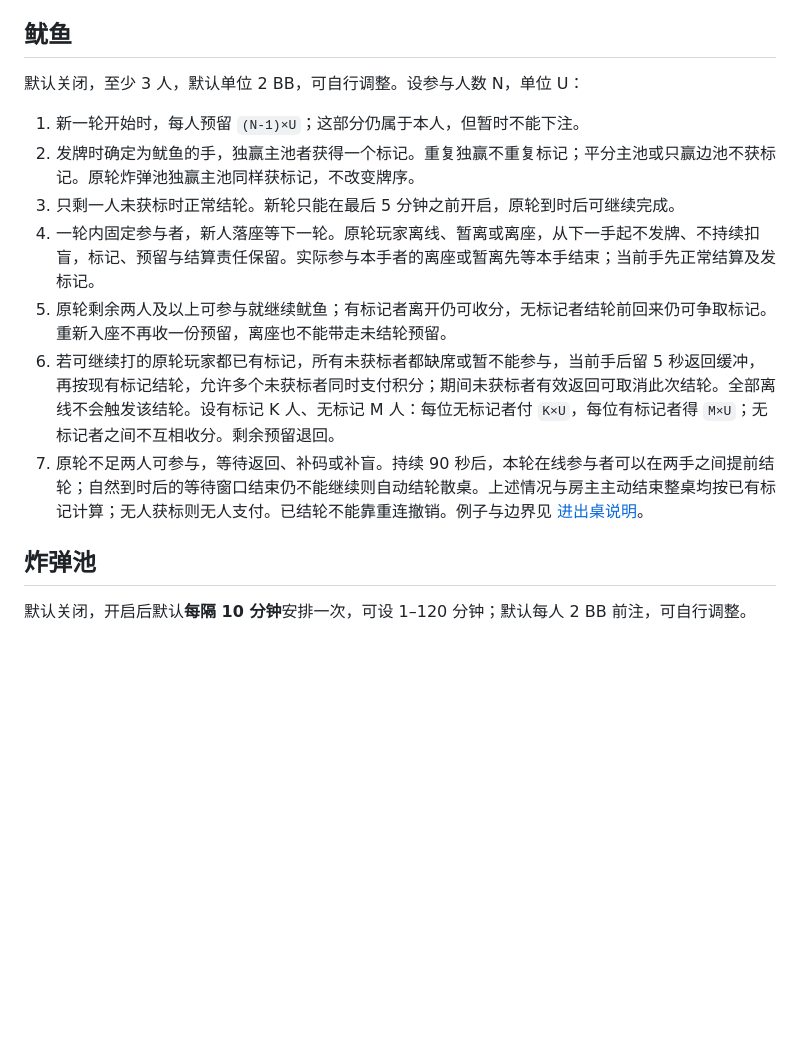
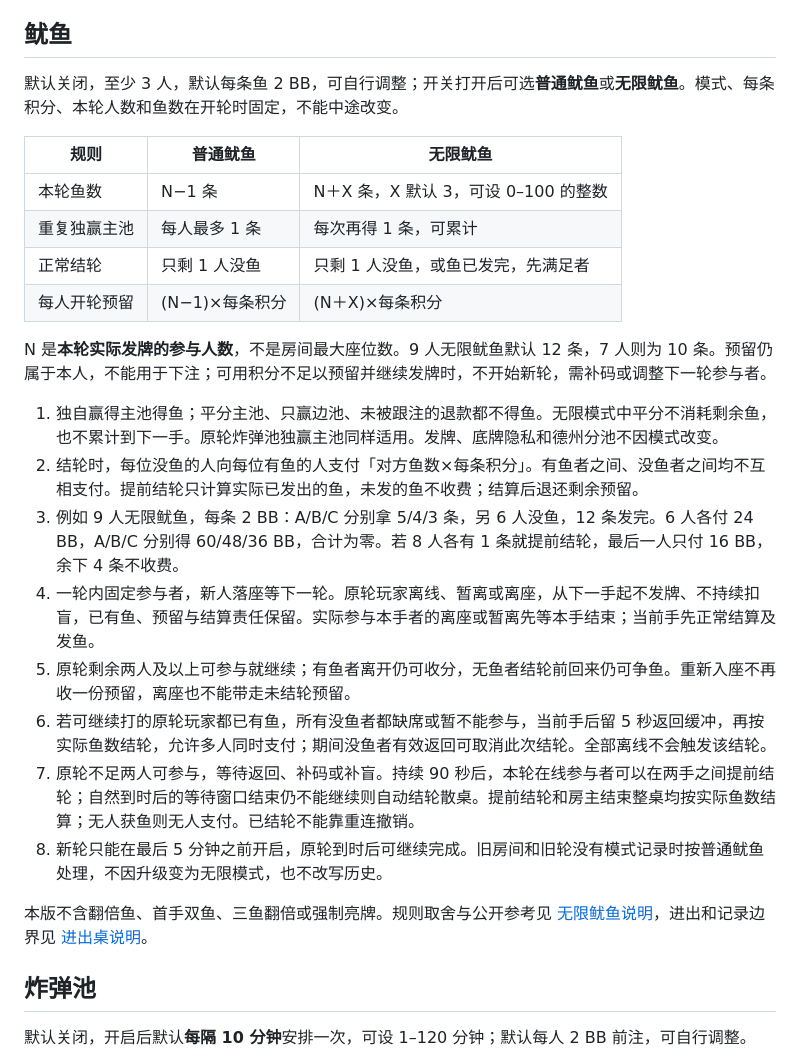
Before and after one commit to ningqm/BBPoker, a Markdown page: docs/rules.md, the part around the change. Drawn GitHub-style; blank space fills up the shorter version.

Commit message:
Define unlimited squid tokens and round settlement

```diff
--- a/docs/rules.md
+++ b/docs/rules.md
@@ -53,15 +53,27 @@
 
 ## 鱿鱼
 
-默认关闭，至少 3 人，默认单位 2 BB，可自行调整。设参与人数 N，单位 U：
+默认关闭，至少 3 人，默认每条鱼 2 BB，可自行调整；开关打开后可选**普通鱿鱼**或**无限鱿鱼**。模式、每条积分、本轮人数和鱼数在开轮时固定，不能中途改变。
 
-1. 新一轮开始时，每人预留 `(N-1)×U`；这部分仍属于本人，但暂时不能下注。
-2. 发牌时确定为鱿鱼的手，独赢主池者获得一个标记。重复独赢不重复标记；平分主池或只赢边池不获标记。原轮炸弹池独赢主池同样获标记，不改变牌序。
-3. 只剩一人未获标时正常结轮。新轮只能在最后 5 分钟之前开启，原轮到时后可继续完成。
-4. 一轮内固定参与者，新人落座等下一轮。原轮玩家离线、暂离或离座，从下一手起不发牌、不持续扣盲，标记、预留与结算责任保留。实际参与本手者的离座或暂离先等本手结束；当前手先正常结算及发标记。
-5. 原轮剩余两人及以上可参与就继续鱿鱼；有标记者离开仍可收分，无标记者结轮前回来仍可争取标记。重新入座不再收一份预留，离座也不能带走未结轮预留。
-6. 若可继续打的原轮玩家都已有标记，所有未获标者都缺席或暂不能参与，当前手后留 5 秒返回缓冲，再按现有标记结轮，允许多个未获标者同时支付积分；期间未获标者有效返回可取消此次结轮。全部离线不会触发该结轮。设有标记 K 人、无标记 M 人：每位无标记者付 `K×U`，每位有标记者得 `M×U`；无标记者之间不互相收分。剩余预留退回。
-7. 原轮不足两人可参与，等待返回、补码或补盲。持续 90 秒后，本轮在线参与者可以在两手之间提前结轮；自然到时后的等待窗口结束仍不能继续则自动结轮散桌。上述情况与房主主动结束整桌均按已有标记计算；无人获标则无人支付。已结轮不能靠重连撤销。例子与边界见 [进出桌说明](room-lifecycle.md)。
+| 规则 | 普通鱿鱼 | 无限鱿鱼 |
+|---|---|---|
+| 本轮鱼数 | N−1 条 | N＋X 条，X 默认 3，可设 0–100 的整数 |
+| 重复独赢主池 | 每人最多 1 条 | 每次再得 1 条，可累计 |
+| 正常结轮 | 只剩 1 人没鱼 | 只剩 1 人没鱼，或鱼已发完，先满足者 |
+| 每人开轮预留 | (N−1)×每条积分 | (N＋X)×每条积分 |
+
+N 是**本轮实际发牌的参与人数**，不是房间最大座位数。9 人无限鱿鱼默认 12 条，7 人则为 10 条。预留仍属于本人，不能用于下注；可用积分不足以预留并继续发牌时，不开始新轮，需补码或调整下一轮参与者。
+
+1. 独自赢得主池得鱼；平分主池、只赢边池、未被跟注的退款都不得鱼。无限模式中平分不消耗剩余鱼，也不累计到下一手。原轮炸弹池独赢主池同样适用。发牌、底牌隐私和德州分池不因模式改变。
+2. 结轮时，每位没鱼的人向每位有鱼的人支付「对方鱼数×每条积分」。有鱼者之间、没鱼者之间均不互相支付。提前结轮只计算实际已发出的鱼，未发的鱼不收费；结算后退还剩余预留。
+3. 例如 9 人无限鱿鱼，每条 2 BB：A/B/C 分别拿 5/4/3 条，另 6 人没鱼，12 条发完。6 人各付 24 BB，A/B/C 分别得 60/48/36 BB，合计为零。若 8 人各有 1 条就提前结轮，最后一人只付 16 BB，余下 4 条不收费。
+4. 一轮内固定参与者，新人落座等下一轮。原轮玩家离线、暂离或离座，从下一手起不发牌、不持续扣盲，已有鱼、预留与结算责任保留。实际参与本手者的离座或暂离先等本手结束；当前手先正常结算及发鱼。
+5. 原轮剩余两人及以上可参与就继续；有鱼者离开仍可收分，无鱼者结轮前回来仍可争鱼。重新入座不再收一份预留，离座也不能带走未结轮预留。
+6. 若可继续打的原轮玩家都已有鱼，所有没鱼者都缺席或暂不能参与，当前手后留 5 秒返回缓冲，再按实际鱼数结轮，允许多人同时支付；期间没鱼者有效返回可取消此次结轮。全部离线不会触发该结轮。
+7. 原轮不足两人可参与，等待返回、补码或补盲。持续 90 秒后，本轮在线参与者可以在两手之间提前结轮；自然到时后的等待窗口结束仍不能继续则自动结轮散桌。提前结轮和房主结束整桌均按实际鱼数结算；无人获鱼则无人支付。已结轮不能靠重连撤销。
+8. 新轮只能在最后 5 分钟之前开启，原轮到时后可继续完成。旧房间和旧轮没有模式记录时按普通鱿鱼处理，不因升级变为无限模式，也不改写历史。
+
+本版不含翻倍鱼、首手双鱼、三鱼翻倍或强制亮牌。规则取舍与公开参考见 [无限鱿鱼说明](unlimited-squid.md)，进出和记录边界见 [进出桌说明](room-lifecycle.md)。
 
 ## 炸弹池
 
```
Also changed, not shown: docs/room-lifecycle.md (+5 -5 lines), docs/unlimited-squid.md (added, +37 -0 lines).
